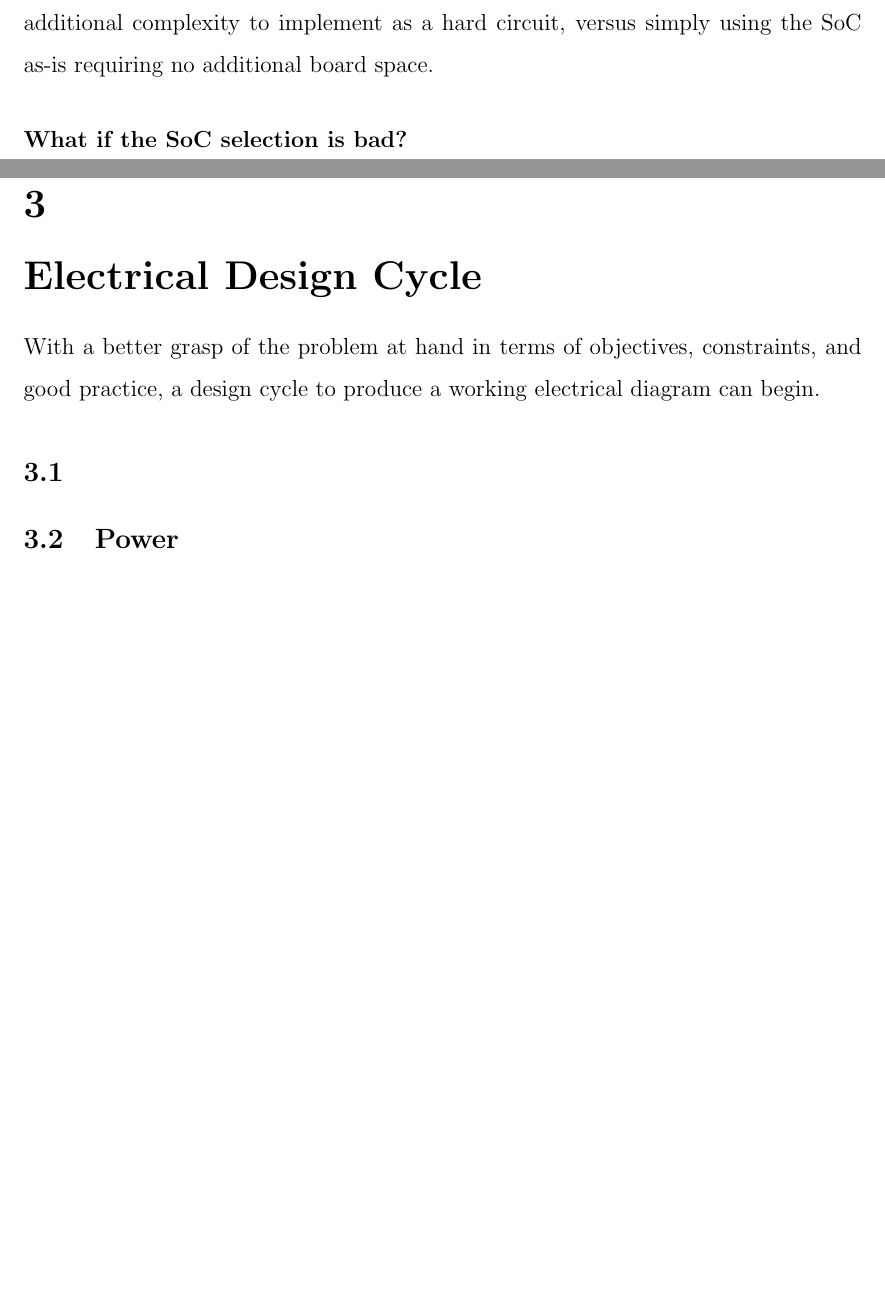
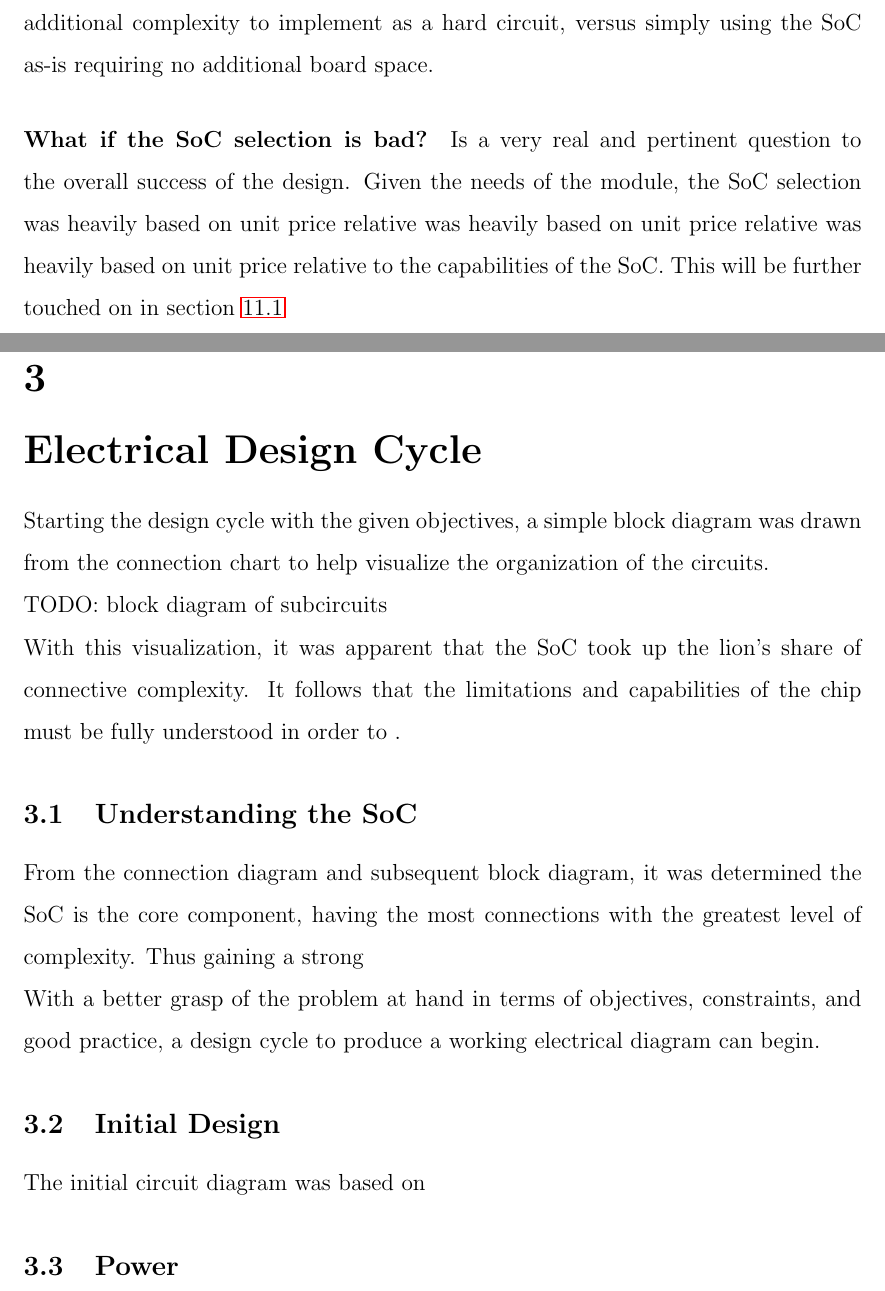
Before and after one commit to thepiper/400_WKRPT, a LaTeX paper (400_WKRPT.tex): two parts of pages 13 and 14 of 17 before the commit and two parts of pages 13 and 14 of 20 after it, joined at a grey line, cut so that both start at the same text, the shorter picture padded with empty space. Compiled offline with pdfLaTeX.

Commit message:
not like this my dudes

```diff
--- a/400_WKRPT.tex
+++ b/400_WKRPT.tex
@@ -237,16 +237,27 @@
     To further explain, a \acrlong{soc} is a collection of Application Specific Integrated Circuits \acrshort{asic} that provide additional functionality to a CPU. For the EFM8BB1 in particular, there is an \acrfull{adc} \acrshort{asic} in the chip itself that is pre-set for a certain voltage range, but with an option to use an external voltage reference. However this requires an external voltage reference: an additional complexity to implement as a hard circuit, versus simply using the SoC as-is requiring no additional board space.
 
     \paragraph{What if the SoC selection is bad?}
+    Is a very real and pertinent question to the overall success of the design. Given the needs of the module, the SoC selection was heavily based on unit price relative was heavily based on unit price relative was heavily based on unit price relative to the capabilities of the SoC. This will be further touched on in section~\ref{sec:select-core-comp}
+
+	\section{Electrical Design Cycle\label{sec:devel-electr-design}}
+
+  Starting the design cycle with the given objectives, a simple block diagram was drawn from the connection chart to help visualize the organization of the circuits.
+
+  TODO: block diagram of subcircuits
+
+  With this visualization, it was apparent that the \acrshort{soc} took up the lion's share of connective complexity. It follows that the limitations and capabilities of the chip must be fully understood in order to .
+
+  \subsection{Understanding the SoC}
+
+  From the connection diagram and subsequent block diagram, it was determined the SoC is the core component, having the most connections with the greatest level of complexity. Thus gaining a strong
 
 
 
-
-
-	\section{Electrical Design Cycle\label{sec:devel-electr-design}}
-
   With a better grasp of the problem at hand in terms of objectives, constraints, and good practice, a design cycle to produce a working electrical diagram can begin.
 
-  \subsection{\label{sec:integration}}
+  \subsection{Initial Design}
+
+  The initial circuit diagram was based on
 
 	\subsection{Power}
 
```
Also changed, not shown: 400_WKRPT.tex (12 more changed lines). Lines whose indentation alone changed are shown as unchanged.
